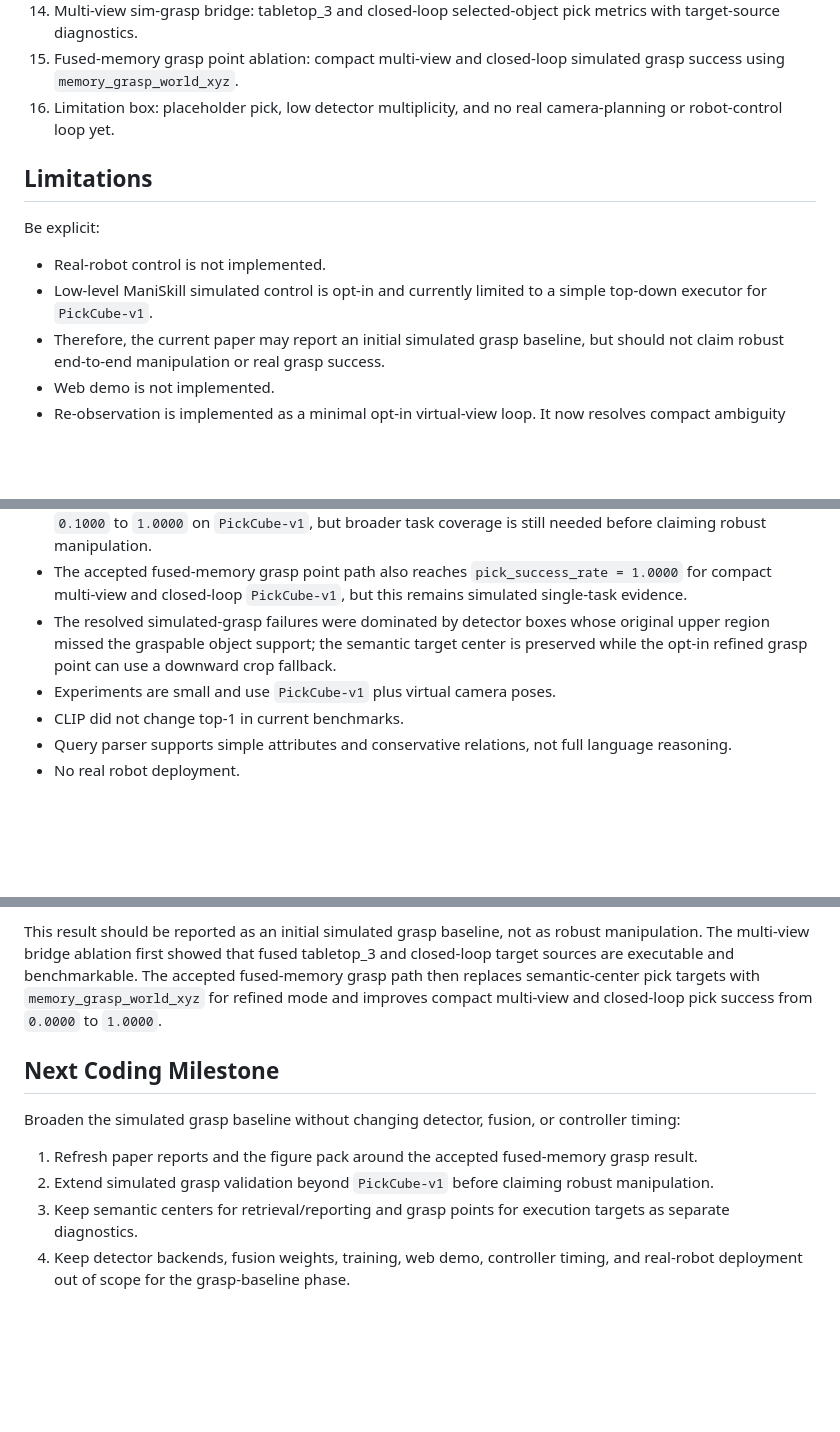
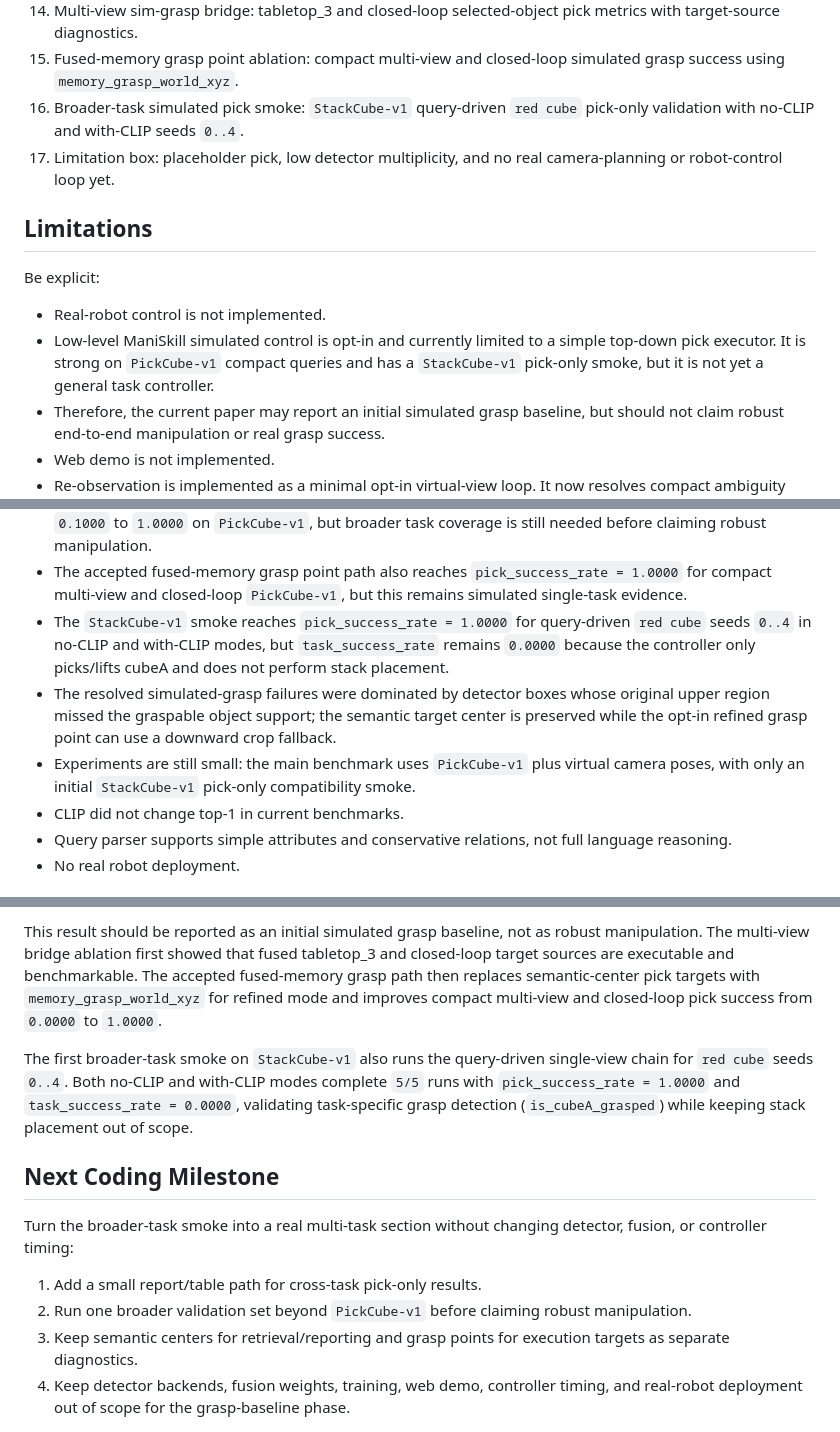
Before and after one commit to KleinChen42/Query-to-Grasp, a Markdown page: docs/paper_draft_outline.md, 3 parts joined by grey strips. Rendered like a GitHub page; blank space fills up the shorter version.

Commit message:
Record StackCube simulated pick smoke

```diff
--- a/docs/paper_draft_outline.md
+++ b/docs/paper_draft_outline.md
@@ -792,7 +792,9 @@ Paper assets:
    pick metrics with target-source diagnostics.
 15. Fused-memory grasp point ablation: compact multi-view and closed-loop
    simulated grasp success using `memory_grasp_world_xyz`.
-16. Limitation box: placeholder pick, low detector multiplicity, and no real
+16. Broader-task simulated pick smoke: `StackCube-v1` query-driven `red cube`
+   pick-only validation with no-CLIP and with-CLIP seeds `0..4`.
+17. Limitation box: placeholder pick, low detector multiplicity, and no real
    camera-planning or robot-control loop yet.
 
 ## Limitations
@@ -801,7 +803,9 @@ Be explicit:
 
 - Real-robot control is not implemented.
 - Low-level ManiSkill simulated control is opt-in and currently limited to a
-  simple top-down executor for `PickCube-v1`.
+  simple top-down pick executor. It is strong on `PickCube-v1` compact queries
+  and has a `StackCube-v1` pick-only smoke, but it is not yet a general task
+  controller.
 - Therefore, the current paper may report an initial simulated grasp baseline,
   but should not claim robust end-to-end manipulation or real grasp success.
 - Web demo is not implemented.
@@ -824,11 +828,17 @@ Be explicit:
 - The accepted fused-memory grasp point path also reaches
   `pick_success_rate = 1.0000` for compact multi-view and closed-loop
   `PickCube-v1`, but this remains simulated single-task evidence.
+- The `StackCube-v1` smoke reaches `pick_success_rate = 1.0000` for query-driven
+  `red cube` seeds `0..4` in no-CLIP and with-CLIP modes, but
+  `task_success_rate` remains `0.0000` because the controller only picks/lifts
+  cubeA and does not perform stack placement.
 - The resolved simulated-grasp failures were dominated by detector boxes whose
   original upper region missed the graspable object support; the semantic target
   center is preserved while the opt-in refined grasp point can use a downward
   crop fallback.
-- Experiments are small and use `PickCube-v1` plus virtual camera poses.
+- Experiments are still small: the main benchmark uses `PickCube-v1` plus
+  virtual camera poses, with only an initial `StackCube-v1` pick-only
+  compatibility smoke.
 - CLIP did not change top-1 in current benchmarks.
 - Query parser supports simple attributes and conservative relations, not full
   language reasoning.
@@ -873,15 +883,20 @@ accepted fused-memory grasp path then replaces semantic-center pick targets
 with `memory_grasp_world_xyz` for refined mode and improves compact multi-view
 and closed-loop pick success from `0.0000` to `1.0000`.
 
+The first broader-task smoke on `StackCube-v1` also runs the query-driven
+single-view chain for `red cube` seeds `0..4`. Both no-CLIP and with-CLIP modes
+complete `5/5` runs with `pick_success_rate = 1.0000` and
+`task_success_rate = 0.0000`, validating task-specific grasp detection
+(`is_cubeA_grasped`) while keeping stack placement out of scope.
+
 ## Next Coding Milestone
 
-Broaden the simulated grasp baseline without changing detector, fusion, or
-controller timing:
+Turn the broader-task smoke into a real multi-task section without changing
+detector, fusion, or controller timing:
 
-1. Refresh paper reports and the figure pack around the accepted fused-memory
-   grasp result.
-2. Extend simulated grasp validation beyond `PickCube-v1` before claiming
-   robust manipulation.
+1. Add a small report/table path for cross-task pick-only results.
+2. Run one broader validation set beyond `PickCube-v1` before claiming robust
+   manipulation.
 3. Keep semantic centers for retrieval/reporting and grasp points for execution
    targets as separate diagnostics.
 4. Keep detector backends, fusion weights, training, web demo, controller
```
Also changed, not shown: docs/paper_milestone_log.md (+14 -0 lines).
